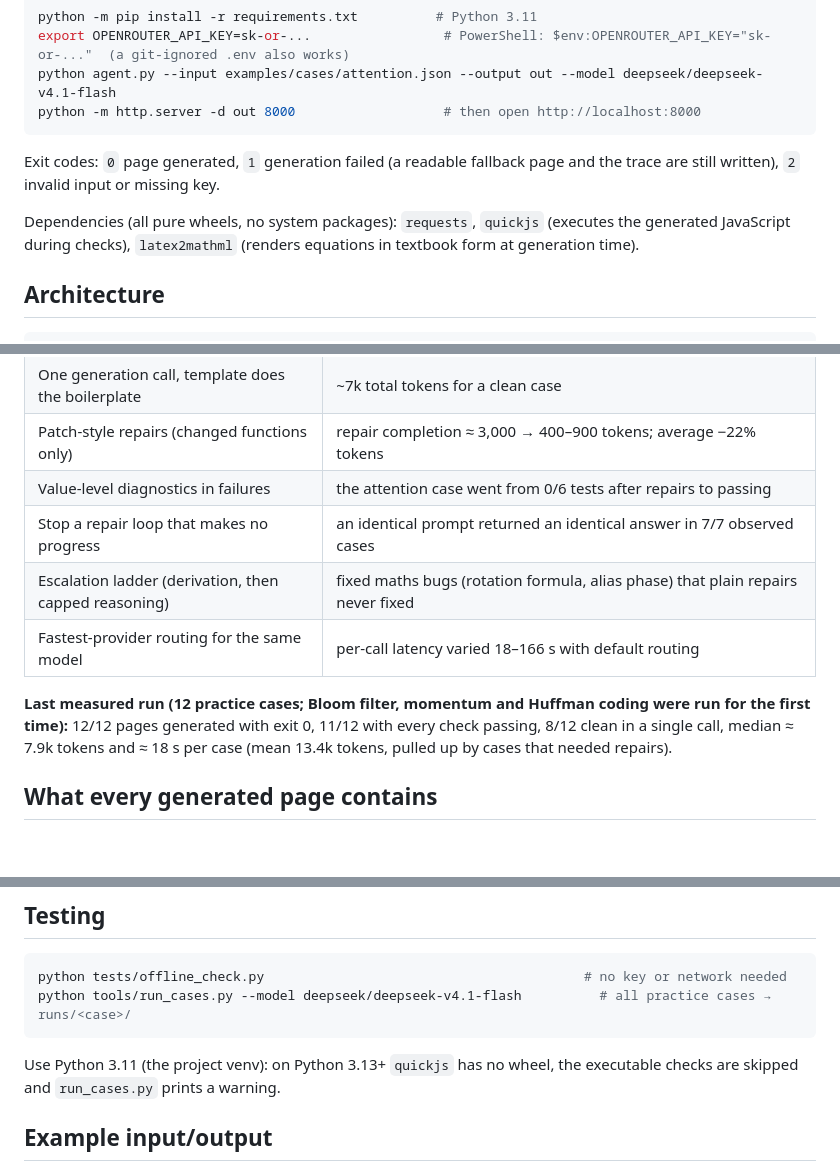
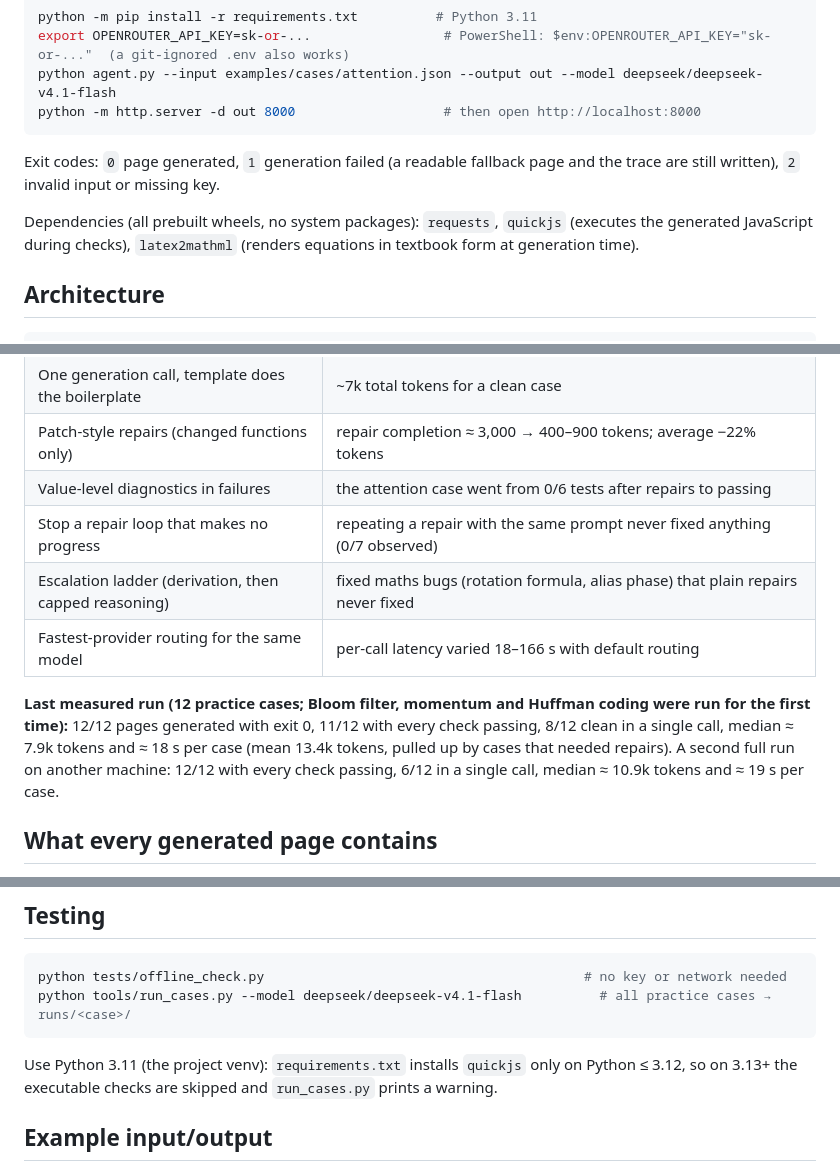
Before and after one commit to marwadeeb/AgenticProf, a Markdown page: README.md, 3 parts joined by grey strips. Drawn GitHub-style; blank space fills up the shorter version.

Commit message:
README: precise wording, add second full-run results

````diff
--- a/README.md
+++ b/README.md
@@ -17,7 +17,7 @@ python -m http.server -d out 8000                   # then open http://localhost
 
 Exit codes: `0` page generated, `1` generation failed (a readable fallback page and the trace are still written), `2` invalid input or missing key.
 
-Dependencies (all pure wheels, no system packages): `requests`, `quickjs` (executes the generated JavaScript during checks), `latex2mathml` (renders equations in textbook form at generation time).
+Dependencies (all prebuilt wheels, no system packages): `requests`, `quickjs` (executes the generated JavaScript during checks), `latex2mathml` (renders equations in textbook form at generation time).
 
 ## Architecture
 
@@ -51,11 +51,11 @@ case.json ─► 1. PLAN + GENERATE   ONE LLM call returns a short plan, a SPEC
 | One generation call, template does the boilerplate | ~7k total tokens for a clean case |
 | Patch-style repairs (changed functions only) | repair completion ≈ 3,000 → 400–900 tokens; average −22% tokens |
 | Value-level diagnostics in failures | the attention case went from 0/6 tests after repairs to passing |
-| Stop a repair loop that makes no progress | an identical prompt returned an identical answer in 7/7 observed cases |
+| Stop a repair loop that makes no progress | repeating a repair with the same prompt never fixed anything (0/7 observed) |
 | Escalation ladder (derivation, then capped reasoning) | fixed maths bugs (rotation formula, alias phase) that plain repairs never fixed |
 | Fastest-provider routing for the same model | per-call latency varied 18–166 s with default routing |
 
-**Last measured run (12 practice cases; Bloom filter, momentum and Huffman coding were run for the first time):** 12/12 pages generated with exit 0, 11/12 with every check passing, 8/12 clean in a single call, median ≈ 7.9k tokens and ≈ 18 s per case (mean 13.4k tokens, pulled up by cases that needed repairs).
+**Last measured run (12 practice cases; Bloom filter, momentum and Huffman coding were run for the first time):** 12/12 pages generated with exit 0, 11/12 with every check passing, 8/12 clean in a single call, median ≈ 7.9k tokens and ≈ 18 s per case (mean 13.4k tokens, pulled up by cases that needed repairs). A second full run on another machine: 12/12 with every check passing, 6/12 in a single call, median ≈ 10.9k tokens and ≈ 19 s per case.
 
 ## What every generated page contains
 
@@ -115,7 +115,7 @@ python tests/offline_check.py                                         # no key o
 python tools/run_cases.py --model deepseek/deepseek-v4.1-flash          # all practice cases → runs/<case>/
 ```
 
-Use Python 3.11 (the project venv): on Python 3.13+ `quickjs` has no wheel, the executable checks are skipped and `run_cases.py` prints a warning.
+Use Python 3.11 (the project venv): `requirements.txt` installs `quickjs` only on Python ≤ 3.12, so on 3.13+ the executable checks are skipped and `run_cases.py` prints a warning.
 
 ## Example input/output
 
````
